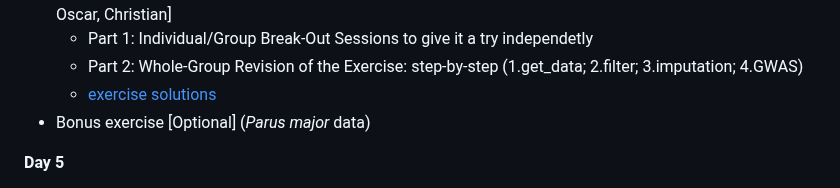
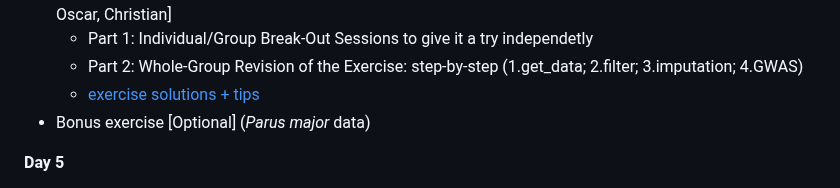
Before and after one commit to filippob/introduction_to_gwas, a Markdown page: README.md, the part around the change. Rendered like a GitHub page.

```diff
--- a/README.md
+++ b/README.md
@@ -91,7 +91,7 @@ As a general rule, we'll have a longer break (30 minutes) at 16:00 and two short
 - Collaborative Exercise: let's build our own GWAS workflow on new data. Pig (*Sus scrofa*) data. [Filippo, Oscar, Christian]
     - Part 1: Individual/Group Break-Out Sessions to give it a try independetly
     - Part 2: Whole-Group Revision of the Exercise: step-by-step (1.get_data; 2.filter; 3.imputation; 4.GWAS)
-    - [exercise solutions](8.collaborative_exercise/)
+    - [exercise solutions + tips](8.collaborative_exercise/)
 - Bonus exercise [Optional] (*Parus major* data)
 
 **Day 5**
```
